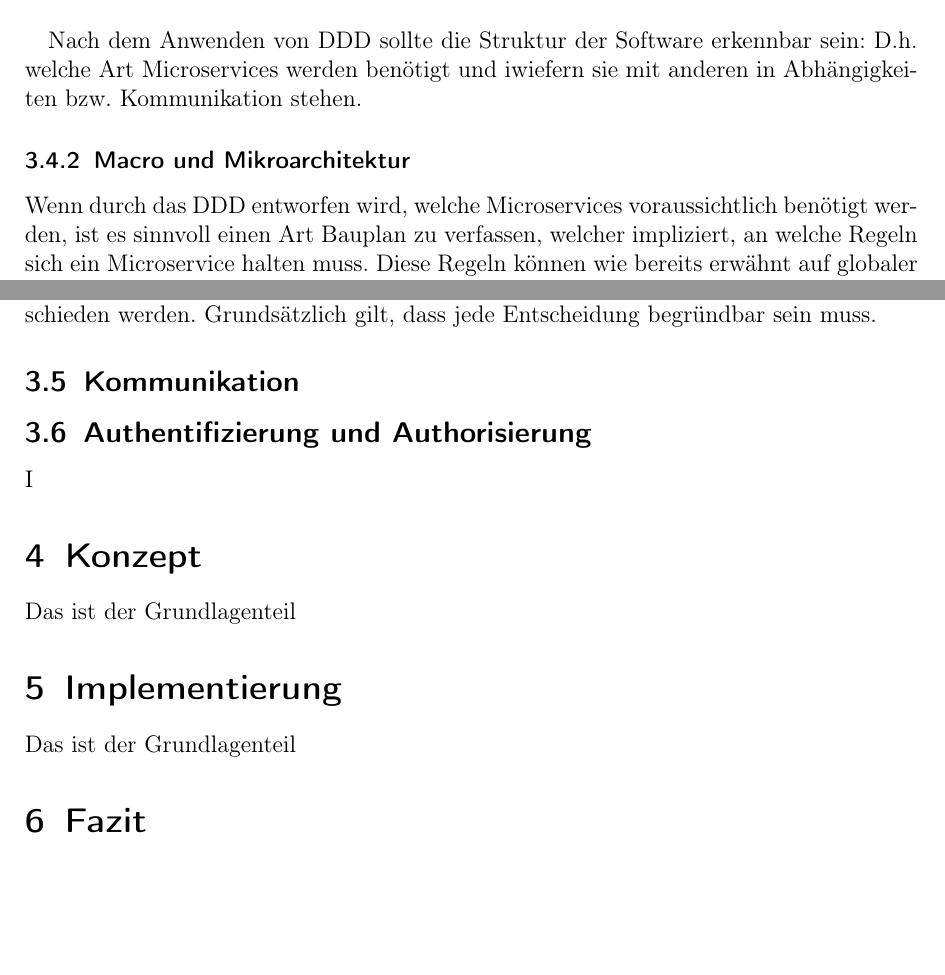
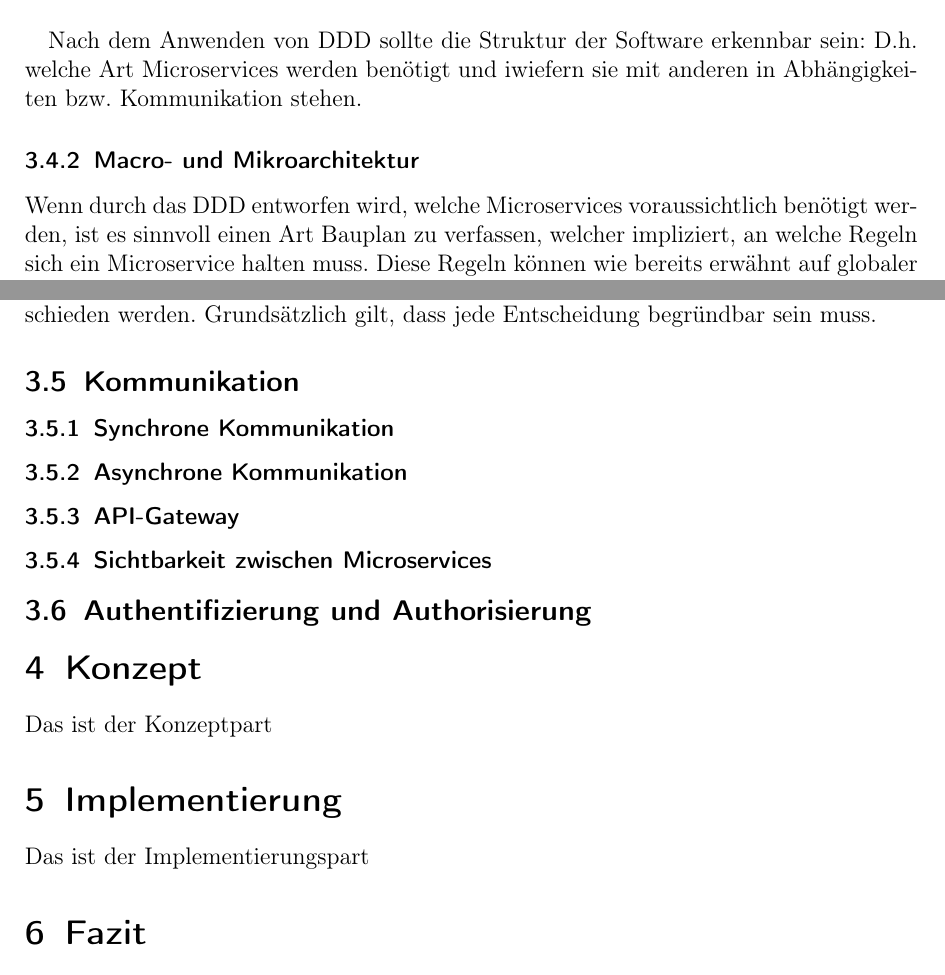
Before and after one commit to kuzdu/collegeDataScience, a LaTeX document (Microservice Arbeit/microservices.tex, which reads Microservice Arbeit/grundlagen.tex, Microservice Arbeit/implementierung.tex, Microservice Arbeit/konzept.tex): two parts of pages 8 and 11 of 12 before the commit and two parts of pages 9 and 12 of 13 after it, joined at a grey line, cut so that both start at the same text, the shorter picture padded with empty space. Compiled offline with pdfLaTeX.

Commit message:
refacotring

```diff
--- a/Microservice Arbeit/grundlagen.tex
+++ b/Microservice Arbeit/grundlagen.tex
@@ -117,7 +119,7 @@ Neben der fachlichen Trennung bildet DDD auch die Kommunikation zwischen Kontext
 
 Nach dem Anwenden von DDD sollte die Struktur der Software erkennbar sein: D.h. welche Art Microservices werden benötigt und iwiefern sie mit anderen in Abhängigkeiten bzw. Kommunikation stehen.
 
-\subsubsection{Macro und Mikroarchitektur}
+\subsubsection{Macro- und Mikroarchitektur}
 
 Wenn durch das DDD entworfen wird, welche Microservices voraussichtlich benötigt werden, ist es sinnvoll einen Art Bauplan zu verfassen, welcher impliziert, an welche Regeln sich ein Microservice halten muss. Diese Regeln können wie bereits erwähnt auf globaler Ebene getroffen werden, d.h. sie gelten für alle Services (Makroarchitektur) oder sie gelten nur im Microservice selber (Microarchitektur). REWE Digital unterscheidet dabei zwischen \textit{Must}, \textit{Should}, \textit{Could}. D.h. es gibt Regeln, die Microservices erfüllen müssen wie z.B. das Kommunzieren über REST oder das Implementieren eine einheitlicher Authorisierung.\cite{rewe2019mic_ppp} Andere Regeln dagegen sind viel mehr Richtlinien (should) oder komplett optional (could). Das Ziel ist stets, dass durch die makroarchitektonischen Entscheidungen nicht die Vorteile von Microservices beschnitten werden.\cite{wolff2018mic_praxis}\cite{irakli2016mic_arc}. \\
 
@@ -169,23 +171,17 @@ Aus den erarbeitenten Punkten lassen sich Vor- und Nachteile ableiten, zwischen
 Macroarchitektonische Entscheidungen haben zum Vorteil, dass es Regeln gibt, welche die Entwicklung vereinfachen sollen und gegebenfalls die Nachteile der Microarchitektur kompensieren können. Auf der anderen Seite schränken macroarchitekonische Entscheidungen ein. Zusätzlich müssen sie organisch, z.B durch ein extra dafür geschaffenes Gremium, durchgesetzt und werden.\cite{wolff2018mic_praxis} Im Gesamten lässt sich daraus schließen, dass sehr genau abgewogen werden muss, welche Entscheidungen global oder individuell entschieden werden. Grundsätzlich gilt, dass jede Entscheidung begründbar sein muss.
 
 \subsection{Kommunikation}
-%A/Synchone
-%% Auf API Gateway eingehen
+
+\subsubsection{Synchrone Kommunikation}
+
+\subsubsection{Asynchrone Kommunikation}
+
+\subsubsection{API-Gateway}
+
+\subsubsection{Sichtbarkeit zwischen Microservices}
 
 \subsection{Authentifizierung und Authorisierung}
 
+%JWT, OAtuh, Basic Auth
+
 %  Was gibt es für Standards. Ggf. nur Authentifizierung beachten, da Authorisierung mit der Authentifizierung kommt
-
-%% Ggf. noch als Beispiel, aber hier vllt ein wenig unpassend.
-I%n Abbildung \ref{fig:rewe_microservice_ui} skizziert REWE Digital, wie viele unterschiedliche Microservices bei dem Anzeigen einer Produktdetailseite bereits involviert sind. \\
-
-%\begin{figure}[ht]
-%	\centering
-%	\includegraphics[width=0.9\textwidth]{rewe_digital_front_page}
-%	\caption{Aufteilung, welche Microservices, welchen Part in der UI übernehmen.\cite{rewe2019mic_ppp}}
-%	\label{fig:rewe_microservice_ui}
-%\end{figure}
-
-%Natürlich lässt sich aus der Abbildung \ref{fig:rewe_microservice_ui} nicht schließen, wie das/die Domänenmodell/e aufgebaut ist/sind, aber die zahlreichen Services lassen darauf schließen, dass jeder Service andere Informationen benötigt und das Domänenmodell anders aufbereitet sein wird.
-
-%Anhand der Abbildung \ref{fig:rewe_microservice_ui} ist gut zu erkennen, dass jeder Service verschiedene Verantwortungsbereiche hat, z.B. die Produktsuche (hellblau), die Warenkorbverwaltung (rot) oder Navigation (orange). Es wäre zwar auch denkbar, einen Bounded Context zu entwerfen, der direkt mehrere Aufgaben (z.B. Suche und Produktdetails) zusammenfasst, allerdings birgt das die Gefahren von einer monolithischen Struktur und würde sich entsprechend negativ auswirken.\cite{wolff2018mic_praxis} \\
--- a/Microservice Arbeit/implementierung.tex
+++ b/Microservice Arbeit/implementierung.tex
@@ -1,2 +1,2 @@
 \section{Implementierung}
-Das ist der Grundlagenteil
+Das ist der Implementierungspart
--- a/Microservice Arbeit/konzept.tex
+++ b/Microservice Arbeit/konzept.tex
@@ -1,2 +1,2 @@
 \section{Konzept}
-Das ist der Grundlagenteil
+Das ist der Konzeptpart
```
Also changed, not shown: Microservice Arbeit/microservices.pdf, Microservice Arbeit/grundlagen.tex (4 more changed lines), 6 other files.
